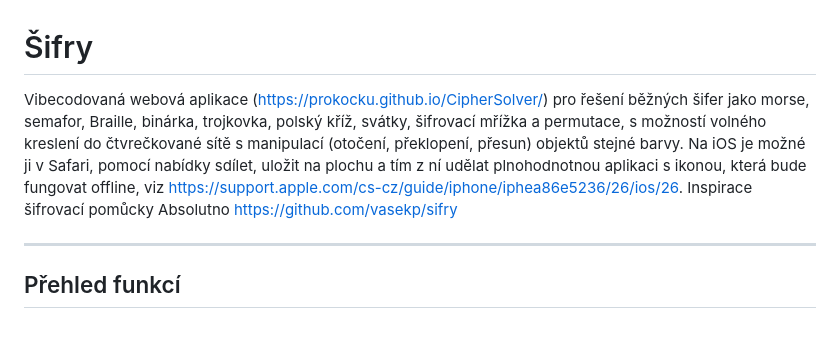
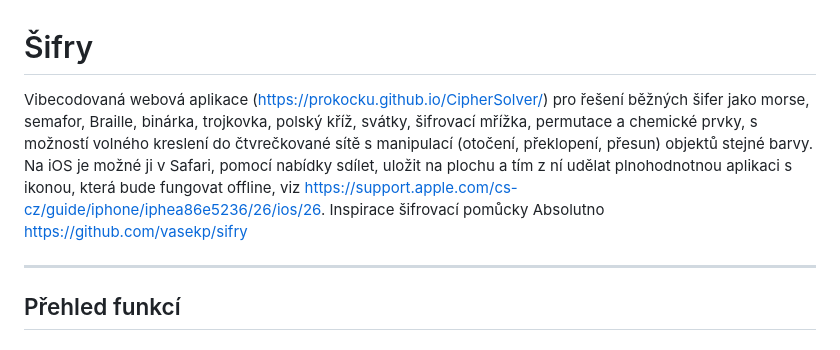
Before and after one commit to prokocku/CipherSolver, a Markdown page: README.md, the part around the change. Rendered like a GitHub page.

```diff
--- a/README.md
+++ b/README.md
@@ -1,6 +1,6 @@
 # Šifry
 
-Vibecodovaná webová aplikace (https://prokocku.github.io/CipherSolver/) pro řešení běžných šifer jako morse, semafor, Braille, binárka, trojkovka, polský kříž, svátky, šifrovací mřížka a permutace, s možností volného kreslení do čtvrečkované sítě s manipulací (otočení, překlopení, přesun) objektů stejné barvy. Na iOS je možné ji v Safari, pomocí nabídky sdílet, uložit na plochu a tím z ní udělat plnohodnotnou aplikaci s ikonou, která bude fungovat offline, viz https://support.apple.com/cs-cz/guide/iphone/iphea86e5236/26/ios/26. Inspirace šifrovací pomůcky Absolutno https://github.com/vasekp/sifry
+Vibecodovaná webová aplikace (https://prokocku.github.io/CipherSolver/) pro řešení běžných šifer jako morse, semafor, Braille, binárka, trojkovka, polský kříž, svátky, šifrovací mřížka, permutace a chemické prvky, s možností volného kreslení do čtvrečkované sítě s manipulací (otočení, překlopení, přesun) objektů stejné barvy. Na iOS je možné ji v Safari, pomocí nabídky sdílet, uložit na plochu a tím z ní udělat plnohodnotnou aplikaci s ikonou, která bude fungovat offline, viz https://support.apple.com/cs-cz/guide/iphone/iphea86e5236/26/ios/26. Inspirace šifrovací pomůcky Absolutno https://github.com/vasekp/sifry
 
 ---
 
```
